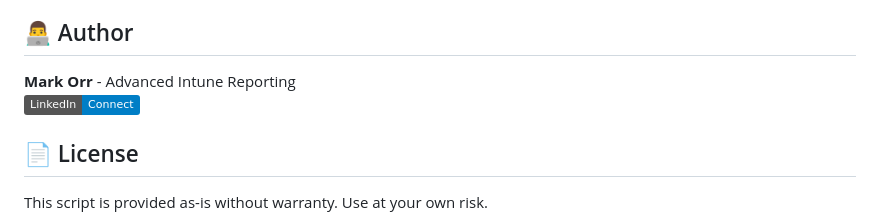
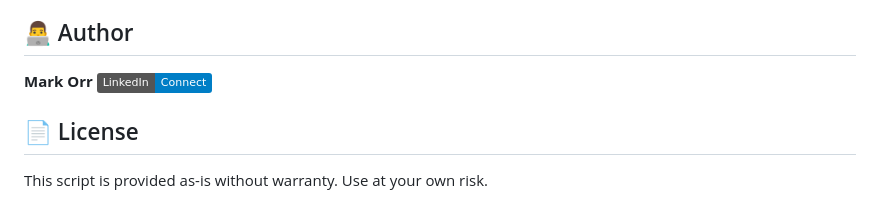
Before and after one commit to markorr321/Autopilot-Cleanup, a Markdown page: README.md, the part around the change. Rendered like a GitHub page; badges without logos.

Commit message:
Update author information in README

```diff
--- a/README.md
+++ b/README.md
@@ -177,7 +177,7 @@ Monitoring device removal...
 
 ## 👨‍💻 Author
 
-**Mark Orr** - Advanced Intune Reporting
+**Mark Orr**
 [![LinkedIn](https://img.shields.io/badge/LinkedIn-Connect-blue?style=flat&logo=linkedin)](https://www.linkedin.com/in/markorr321/)
 
 ## 📄 License
```
